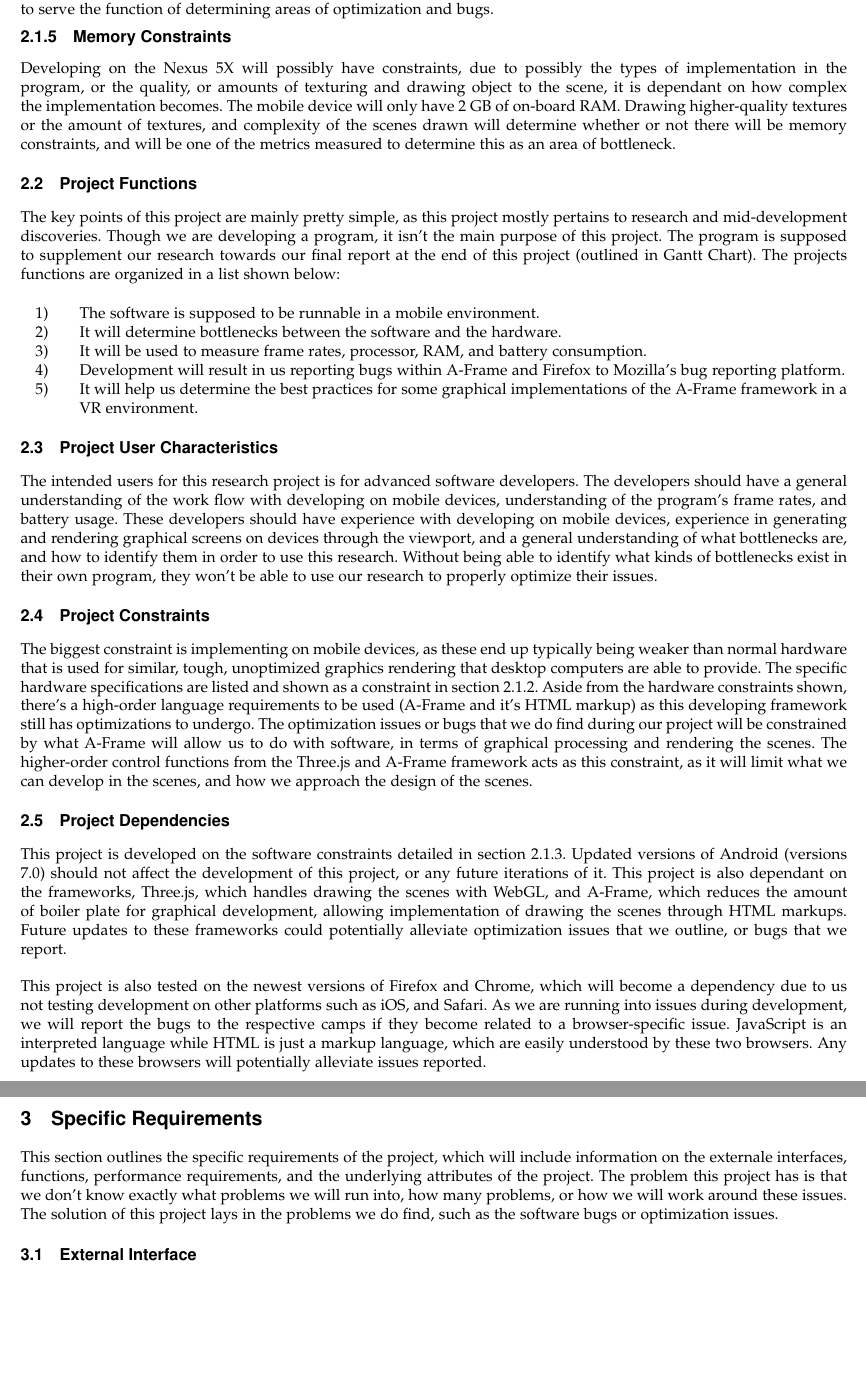
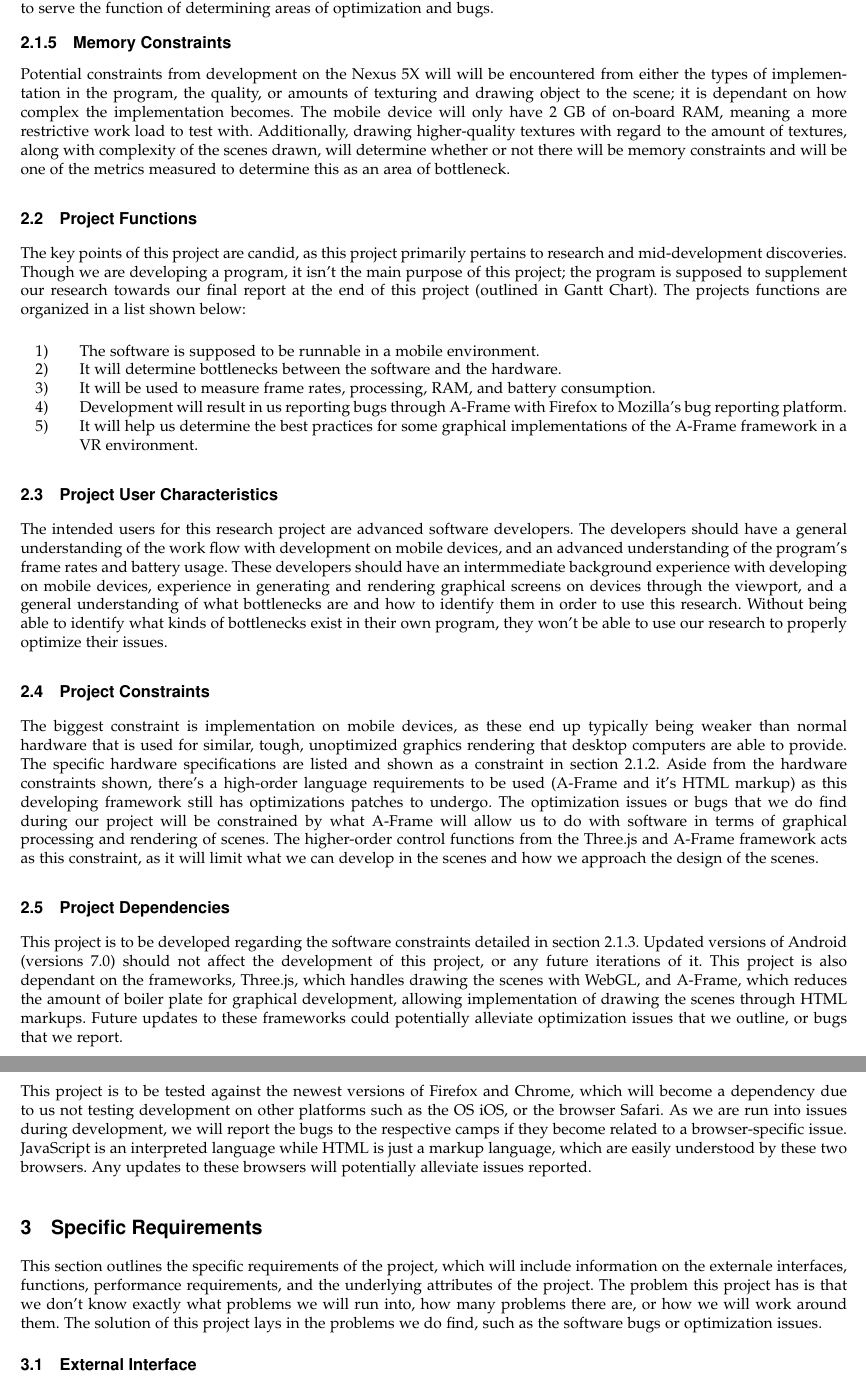
Before and after one commit to Rogersyp/CS_Capstone_VR-AR_In_Our_Pocket, a LaTeX paper (ReqDoc/ReqDoc.tex): two parts of pages 5 and 6 of 8, joined at a grey line, cut so that both start at the same text, the shorter picture padded with empty space. Compiled offline with pdfLaTeX; a missing font is replaced by an installed copy or a similar font; a LaTeX package or settings file that is missing is left out.

Commit message:
Branden Berlin - grammer fixes

```diff
--- a/ReqDoc/ReqDoc.tex
+++ b/ReqDoc/ReqDoc.tex
@@ -164,7 +164,7 @@ There is no communication interface that will be developed within this program.
 \subsubsection{Memory Constraints}
 \begin{singlespace}
 \noindent
-Developing on the Nexus 5X will possibly have constraints, due to possibly the types of implementation in the program, or the quality, or amounts of texturing and drawing object to the scene, it is dependant on how complex the implementation becomes. The mobile device will only have 2 GB of on-board RAM. Drawing higher-quality textures or the amount of textures, and complexity of the scenes drawn will determine whether or not there will be memory constraints, and will be one of the metrics measured to determine this as an area of bottleneck.
+Potential constraints from development on the Nexus 5X will will be encountered from either the types of implementation in the program, the quality, or amounts of texturing and drawing object to the scene; it is dependant on how complex the implementation becomes. The mobile device will only have 2 GB of on-board RAM, meaning a more restrictive work load to test with. Additionally, drawing higher-quality textures with regard to the amount of textures, along with complexity of the scenes drawn, will determine whether or not there will be memory constraints and will be one of the metrics measured to determine this as an area of bottleneck.
 \end{singlespace}
 
 \end{singlespace}
@@ -172,12 +172,12 @@ Developing on the Nexus 5X will possibly have constraints, due to possibly the t
 \subsection{Project Functions}
 \begin{singlespace}
 \noindent
-The key points of this project are mainly pretty simple, as this project mostly pertains to research and mid-development discoveries. Though we are developing a program, it isn't the main purpose of this project. The program is supposed to supplement our research towards our final report at the end of this project (outlined in Gantt Chart). The projects functions are organized in a list shown below:\\
+The key points of this project are candid, as this project primarily pertains to research and mid-development discoveries. Though we are developing a program, it isn't the main purpose of this project; the program is supposed to supplement our research towards our final report at the end of this project (outlined in Gantt Chart). The projects functions are organized in a list shown below:\\
 \begin{enumerate}[labelsep=2em,leftmargin=.5in]
     \item The software is supposed to be runnable in a mobile environment.
     \item It will determine bottlenecks between the software and the hardware.
-    \item It will be used to measure frame rates, processor, RAM, and battery consumption.
-    \item Development will result in us reporting bugs within A-Frame and Firefox to Mozilla's bug reporting platform.
+    \item It will be used to measure frame rates, processing, RAM, and battery consumption.
+    \item Development will result in us reporting bugs through A-Frame with Firefox to Mozilla's bug reporting platform.
     \item It will help us determine the best practices for some graphical implementations of the A-Frame framework in a VR environment.
 \end{enumerate}
 \end{singlespace}
@@ -185,28 +185,28 @@ The key points of this project are mainly pretty simple, as this project mostly
 \subsection{Project User Characteristics}
 \begin{singlespace}
 \noindent
-The intended users for this research project is for advanced software developers. The developers should have a general understanding of the work flow with developing on mobile devices, understanding of the program's frame rates, and battery usage. These developers should have experience with developing on mobile devices, experience in generating and rendering graphical screens on devices through the viewport, and a general understanding of what bottlenecks are, and how to identify them in order to use this research. Without being able to identify what kinds of bottlenecks exist in their own program, they won't be able to use our research to properly optimize their issues.
+The intended users for this research project are advanced software developers. The developers should have a general understanding of the work flow with development on mobile devices, and an advanced understanding of the program's frame rates and battery usage. These developers should have an intermmediate background experience with developing on mobile devices, experience in generating and rendering graphical screens on devices through the viewport, and a general understanding of what bottlenecks are and how to identify them in order to use this research. Without being able to identify what kinds of bottlenecks exist in their own program, they won't be able to use our research to properly optimize their issues.
 \end{singlespace}
 
 \subsection{Project Constraints}
 \begin{singlespace}
 \noindent
-The biggest constraint is implementing on mobile devices, as these end up typically being weaker than normal hardware that is used for similar, tough, unoptimized graphics rendering that desktop computers are able to provide. The specific hardware specifications are listed and shown as a constraint in section 2.1.2. Aside from the hardware constraints shown, there's a high-order language requirements to be used (A-Frame and it's HTML markup) as this developing framework still has optimizations to undergo. The optimization issues or bugs that we do find during our project will be constrained by what A-Frame will allow us to do with software, in terms of graphical processing and rendering the scenes. The higher-order control functions from the Three.js and A-Frame framework acts as this constraint, as it will limit what we can develop in the scenes, and how we approach the design of the scenes.
+The biggest constraint is implementation on mobile devices, as these end up typically being weaker than normal hardware that is used for similar, tough, unoptimized graphics rendering that desktop computers are able to provide. The specific hardware specifications are listed and shown as a constraint in section 2.1.2. Aside from the hardware constraints shown, there's a high-order language requirements to be used (A-Frame and it's HTML markup) as this developing framework still has optimizations patches to undergo. The optimization issues or bugs that we do find during our project will be constrained by what A-Frame will allow us to do with software in terms of graphical processing and rendering of scenes. The higher-order control functions from the Three.js and A-Frame framework acts as this constraint, as it will limit what we can develop in the scenes and how we approach the design of the scenes.
 \end{singlespace}
 
 \subsection{Project Dependencies}
 \begin{singlespace}
 \noindent
-This project is developed on the software constraints detailed in section 2.1.3. Updated versions of Android (versions  7.0) should not affect the development of this project, or any future iterations of it. This project is also dependant on the frameworks, Three.js, which handles drawing the scenes with WebGL, and A-Frame, which reduces the amount of boiler plate for graphical development, allowing implementation of drawing the scenes through HTML markups. Future updates to these frameworks could potentially alleviate optimization issues that we outline, or bugs that we report.\\
+This project is to be developed regarding the software constraints detailed in section 2.1.3. Updated versions of Android (versions  7.0) should not affect the development of this project, or any future iterations of it. This project is also dependant on the frameworks, Three.js, which handles drawing the scenes with WebGL, and A-Frame, which reduces the amount of boiler plate for graphical development, allowing implementation of drawing the scenes through HTML markups. Future updates to these frameworks could potentially alleviate optimization issues that we outline, or bugs that we report.\\
 
 \noindent
-This project is also tested on the newest versions of Firefox and Chrome, which will become a dependency due to us not testing development on other platforms such as iOS, and Safari. As we are running into issues during development, we will report the bugs to the respective camps if they become related to a browser-specific issue. JavaScript is an interpreted language while HTML is just a markup language, which are easily understood by these two browsers. Any updates to these browsers will potentially alleviate issues reported.
+This project is to be tested against the newest versions of Firefox and Chrome, which will become a dependency due to us not testing development on other platforms such as the OS iOS, or the browser Safari. As we are run into issues during development, we will report the bugs to the respective camps if they become related to a browser-specific issue. JavaScript is an interpreted language while HTML is just a markup language, which are easily understood by these two browsers. Any updates to these browsers will potentially alleviate issues reported.
 \end{singlespace}
 
 \section{Specific Requirements}
 \begin{singlespace}
 \noindent
-This section outlines the specific requirements of the project, which will include information on the externale interfaces, functions, performance requirements, and the underlying attributes of the project. The problem this project has is that we don't know exactly what problems we will run into, how many problems, or how we will work around these issues. The solution of this project lays in the problems we do find, such as the software bugs or optimization issues.
+This section outlines the specific requirements of the project, which will include information on the externale interfaces, functions, performance requirements, and the underlying attributes of the project. The problem this project has is that we don't know exactly what problems we will run into, how many problems there are, or how we will work around them. The solution of this project lays in the problems we do find, such as the software bugs or optimization issues.
 
 \subsection{External Interface}
 \begin{singlespace}
```
Also changed, not shown: ReqDoc/ReqDoc.tex (4 more changed lines).
